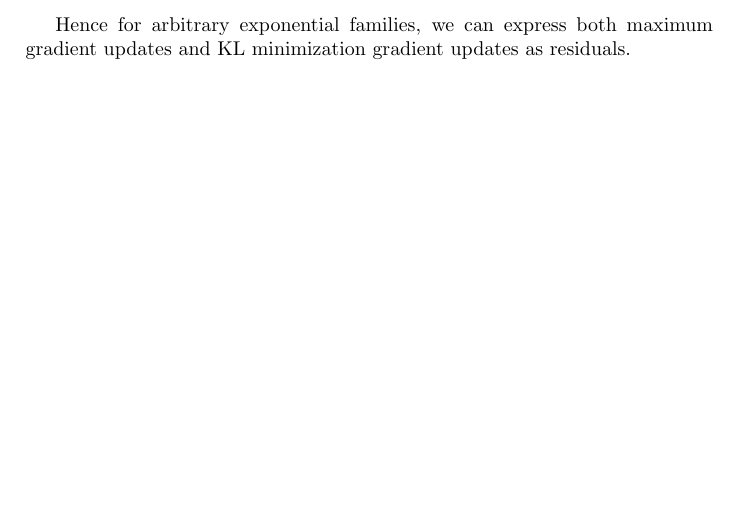
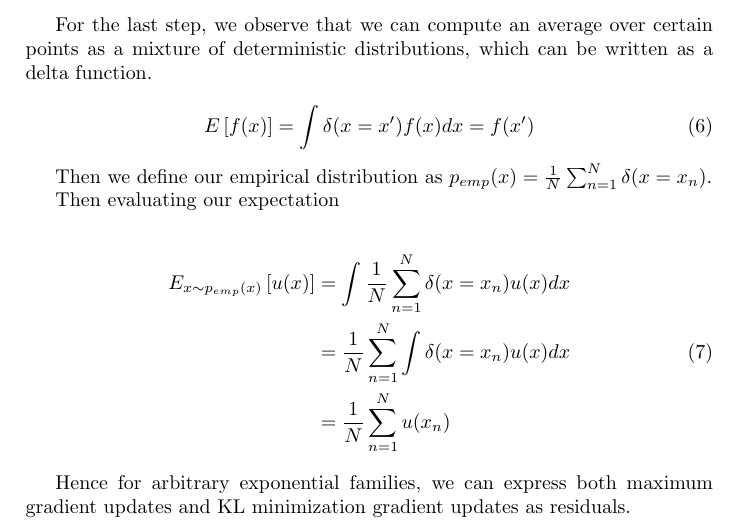
Before and after one commit to alexjshim/writeups, a LaTeX document (KLML.tex): part of page 2 of 2, cut at the place of the change. Compiled offline with pdfLaTeX.

Commit message:
Add files via upload

```diff
--- a/KLML.tex
+++ b/KLML.tex
@@ -60,6 +60,26 @@ Hence if we perform a gradient update on the maximum log likelihood / KL minimiz
   \label{}
 \end{equation}
 
+For the last step, we observe that we can compute an average over certain points as a mixture of deterministic distributions, which can be written as a delta function.
+
+\begin{equation}
+  E \left[ f(x) \right] = \int \delta( x = x' ) f(x) dx = f(x')
+  \label{}
+\end{equation}
+
+Then we define our empirical distribution as $p_{emp}(x) = \frac{1}{N} \sum_{n=1}^N \delta( x = x_n) $.
+
+Then evaluating our expectation
+
+\begin{equation}
+  \begin{split}
+    E_{ x \sim p_{emp}(x) } \left[ u(x) \right] &= \int \frac{1}{N} \sum_{n=1}^N \delta( x = x_n) u(x) dx \\
+    &= \frac{1}{N} \sum_{n=1}^N \int \delta(x = x_n) u(x) dx \\
+    &= \frac{1}{N} \sum_{n=1}^N u(x_n)
+  \end{split}
+  \label{}
+\end{equation}
+
 Hence for arbitrary exponential families, we can express both maximum gradient updates and KL minimization gradient updates as residuals.
 
 \end{document}
```
Also changed, not shown: KLML.pdf.
